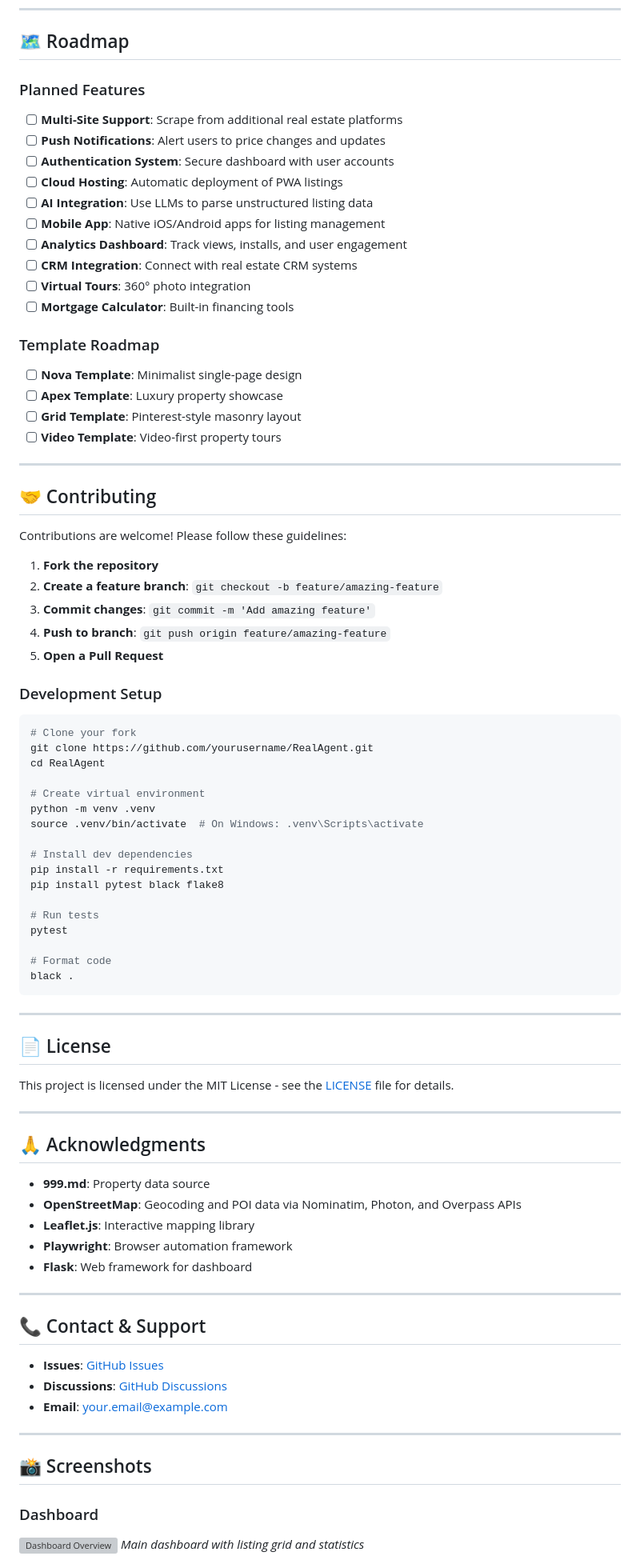
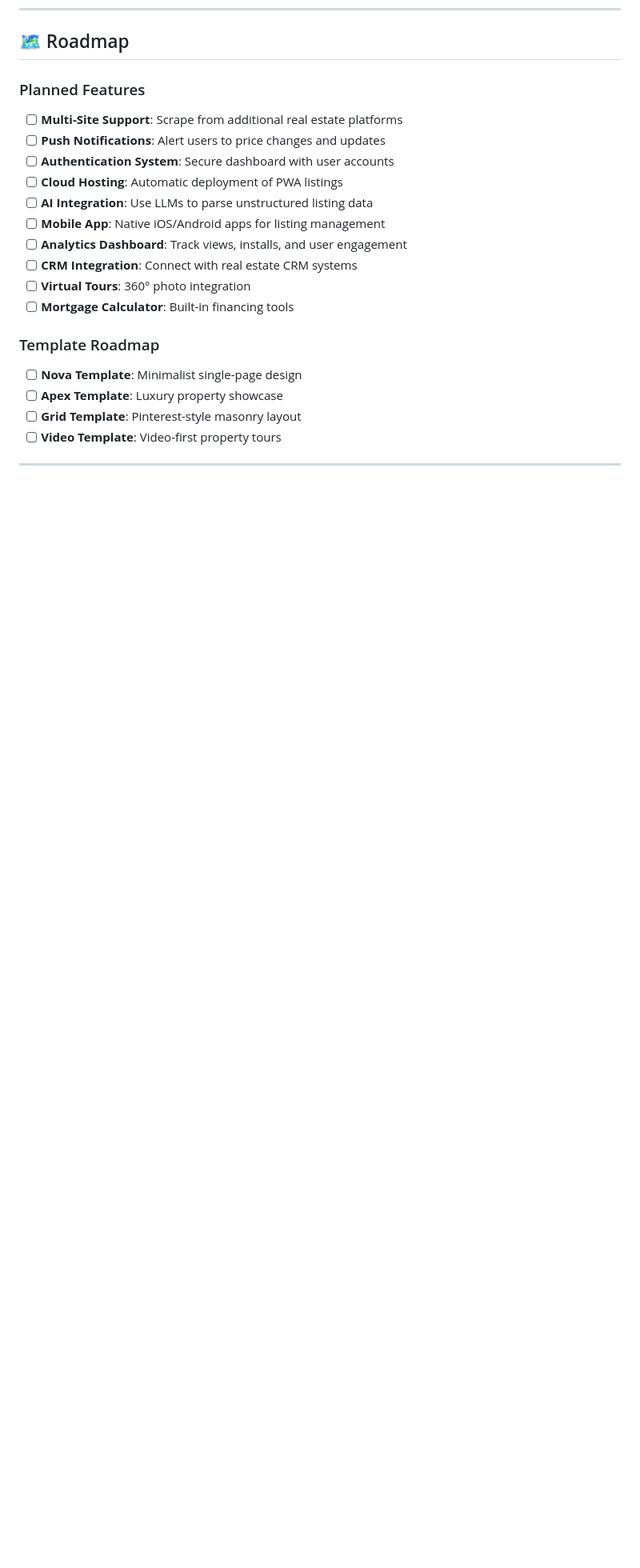
Before and after one commit to Inquisitor2000/RealAgent, a Markdown page: README.md, the part around one of its changes. Shown at 80% size. Drawn GitHub-style; blank space fills up the shorter version; grey boxes are pictures that could not be loaded.

Commit message:
Remove Contributing section and subsequent content from README

````diff
--- a/README.md
+++ b/README.md
@@ -453,66 +453,3 @@ PROPERTY_FEATURE_TRANSLATIONS = {
 
 ---
 
-## 🤝 Contributing
-
-Contributions are welcome! Please follow these guidelines:
-
-1. **Fork the repository**
-2. **Create a feature branch**: `git checkout -b feature/amazing-feature`
-3. **Commit changes**: `git commit -m 'Add amazing feature'`
-4. **Push to branch**: `git push origin feature/amazing-feature`
-5. **Open a Pull Request**
-
-### Development Setup
-```bash
-# Clone your fork
-git clone https://github.com/yourusername/RealAgent.git
-cd RealAgent
-
-# Create virtual environment
-python -m venv .venv
-source .venv/bin/activate  # On Windows: .venv\Scripts\activate
-
-# Install dev dependencies
-pip install -r requirements.txt
-pip install pytest black flake8
-
-# Run tests
-pytest
-
-# Format code
-black .
-```
-
----
-
-## 📄 License
-
-This project is licensed under the MIT License - see the [LICENSE](LICENSE) file for details.
-
----
-
-## 🙏 Acknowledgments
-
-- **999.md**: Property data source
-- **OpenStreetMap**: Geocoding and POI data via Nominatim, Photon, and Overpass APIs
-- **Leaflet.js**: Interactive mapping library
-- **Playwright**: Browser automation framework
-- **Flask**: Web framework for dashboard
-
----
-
-## 📞 Contact & Support
-
-- **Issues**: [GitHub Issues](https://github.com/yourusername/RealAgent/issues)
-- **Discussions**: [GitHub Discussions](https://github.com/yourusername/RealAgent/discussions)
-- **Email**: your.email@example.com
-
----
-
-## 📸 Screenshots
-
-### Dashboard
-![Dashboard Overview](docs/screenshots/dashboard.png)
-*Main dashboard with listing grid and statistics*
-
````
Also changed, not shown: other parts of README.md (+0 -25 lines).
